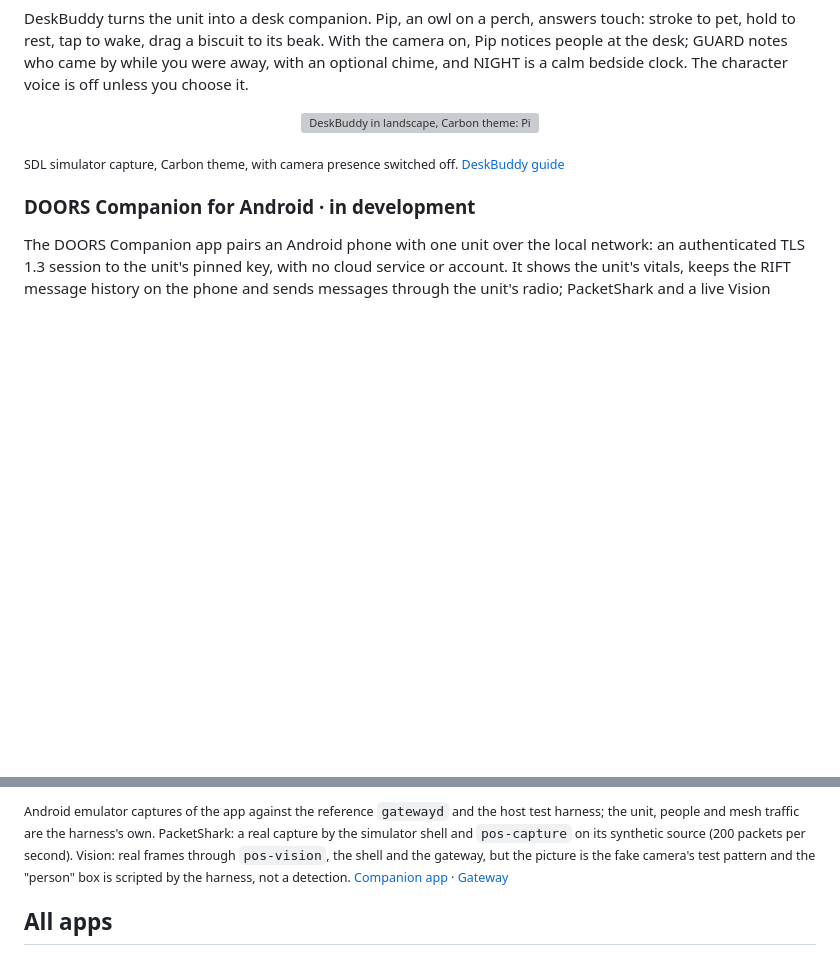
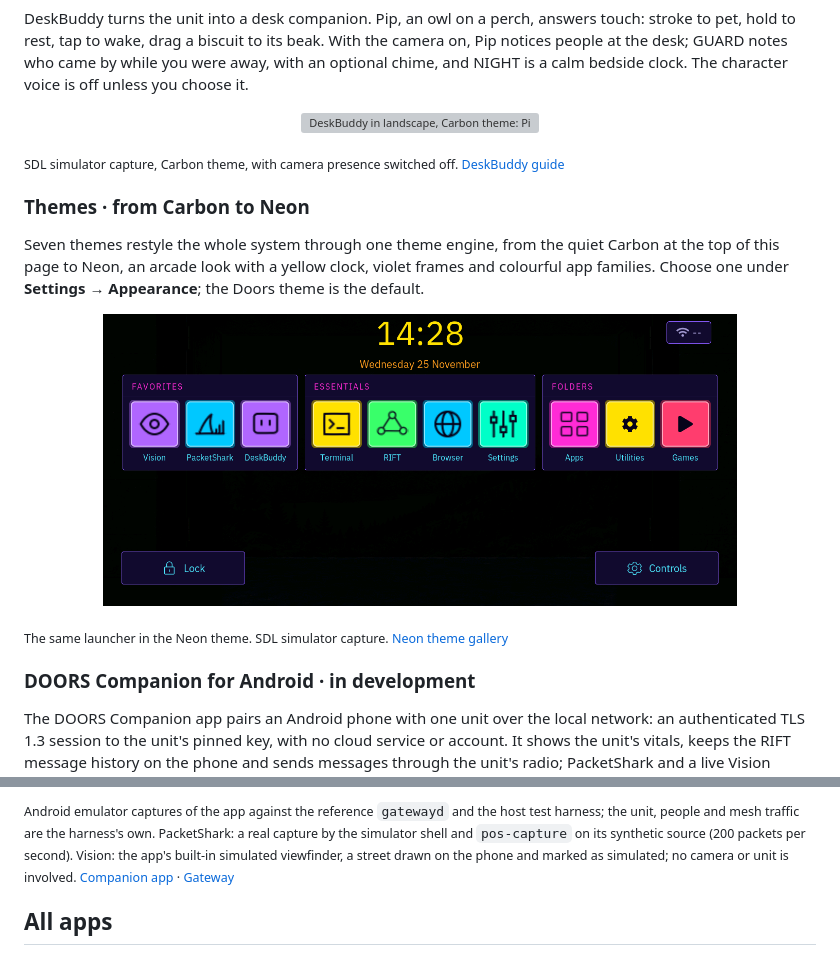
Before and after one commit to KrakenSaten/K230, a Markdown page: README.md, 2 parts joined by grey strips. GitHub-like rendering; pictures changed too: docs/images/launcher-landscape-neon.png (added); blank space fills up the shorter version; grey boxes are pictures that could not be loaded.

Commit message:
docs: Neon theme in the README; Companion Vision on its simulated street
- docs/images/launcher-landscape-neon.png: the launcher in the Neon theme
  at e6aae88f (SDL simulator, the same three favorites as the Carbon hero),
  under a short "Themes" highlight: seven themes, Settings > Appearance,
  Doors the default.
- android/doors-companion/docs/screens/24-vision-simulated.png replaces
  24-vision.png (the fake camera's colour bars with a scripted box). It is
  the app's own simulated viewfinder in TRAFFIC mode: a street drawn on the
  phone by VisionSim, three tracked cars with speeds, crossing counts 4 and
  6, under the app's SIMULATED band. Captured on the Android emulator with
  the e6aae88f debug build paired to the host harness without the vision
  scope; no camera or unit is involved, and the caption says so.

tests/license_audit_test.sh: 0 failures.

Co-Authored-By: Claude Opus 5.5 <noreply@anthropic.com>

```diff
--- a/README.md
+++ b/README.md
@@ -130,6 +130,20 @@ bedside clock. The character voice is off unless you choose it.
 <sub>SDL simulator capture, Carbon theme, with camera presence switched off.
 [DeskBuddy guide](docs/apps/DESKBUDDY.md)</sub>
 
+### Themes · from Carbon to Neon
+
+Seven themes restyle the whole system through one theme engine, from the
+quiet Carbon at the top of this page to Neon, an arcade look with a yellow
+clock, violet frames and colourful app families. Choose one under
+**Settings → Appearance**; the Doors theme is the default.
+
+<p align="center">
+  <img src="docs/images/launcher-landscape-neon.png" width="80%" alt="The DOORS launcher in landscape, Neon theme: yellow clock, magenta headings, violet frames and brightly coloured app tiles for Favorites, Essentials and the folders">
+</p>
+
+<sub>The same launcher in the Neon theme. SDL simulator capture.
+[Neon theme gallery](docs/design/neon/arcade-selected/README.md)</sub>
+
 ### DOORS Companion for Android · in development
 
 The DOORS Companion app pairs an Android phone with one unit over the local
@@ -152,6 +166,6 @@ the unit's gateway service, `gatewayd`, and no APK is published
 </p>
 
-<sub>Android emulator captures of the app against the reference `gatewayd` and the host test harness; the unit, people and mesh traffic are the harness's own. PacketShark: a real capture by the simulator shell and `pos-capture` on its synthetic source (200 packets per second). Vision: real frames through `pos-vision`, the shell and the gateway, but the picture is the fake camera's test pattern and the "person" box is scripted by the harness, not a detection.
+<sub>Android emulator captures of the app against the reference `gatewayd` and the host test harness; the unit, people and mesh traffic are the harness's own. PacketShark: a real capture by the simulator shell and `pos-capture` on its synthetic source (200 packets per second). Vision: the app's built-in simulated viewfinder, a street drawn on the phone and marked as simulated; no camera or unit is involved.
 [Companion app](android/doors-companion/README.md) · [Gateway](docs/services/GATEWAYD.md)</sub>
 
 ## All apps
```
Also changed, not shown: other parts of README.md (+1 -1 lines), 2 other files.
